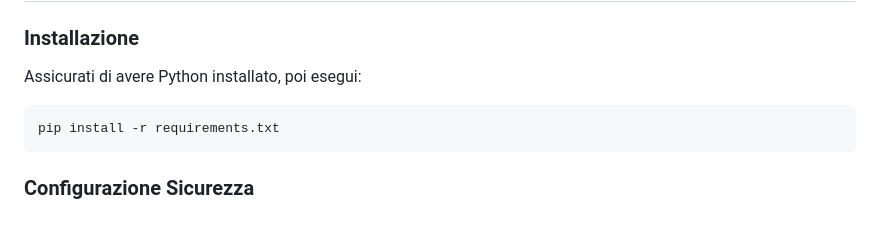
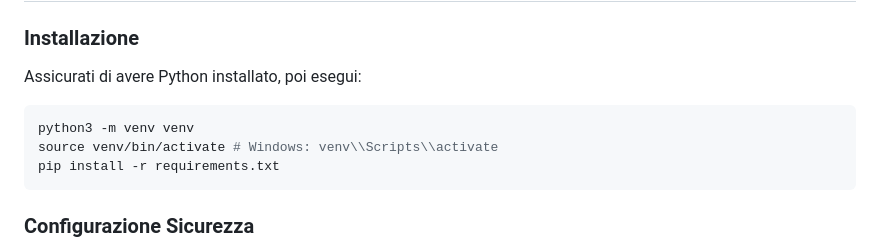
Before and after one commit to LaroccaA/Secure-Passwordless-Authentication-System, a Markdown page: README.md, the part around the change. GitHub-like rendering; blank space fills up the shorter version.

Commit message:
aggiornamento delle istruzioni

````diff
--- a/README.md
+++ b/README.md
@@ -56,6 +56,8 @@ Le seguenti decisioni architettoniche confermano gli obiettivi di sicurezza:
 Assicurati di avere Python installato, poi esegui:
 
 ```bash
+python3 -m venv venv
+source venv/bin/activate # Windows: venv\\Scripts\\activate
 pip install -r requirements.txt
 ```
 
````
